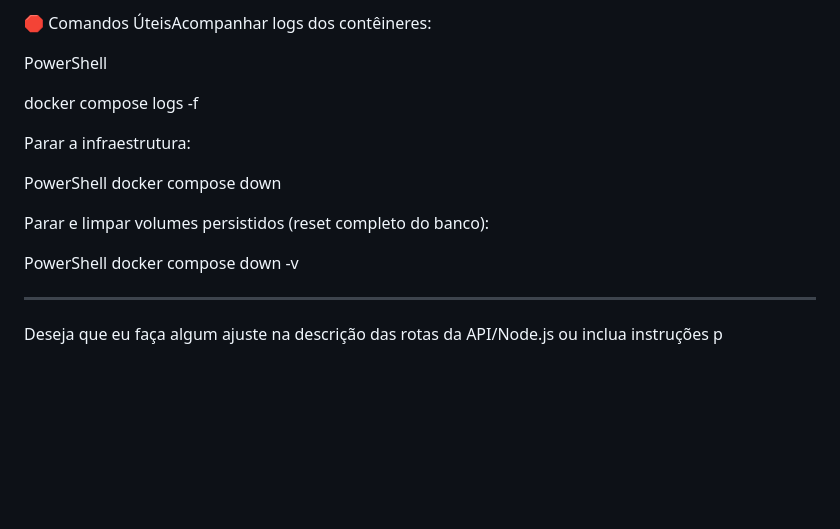
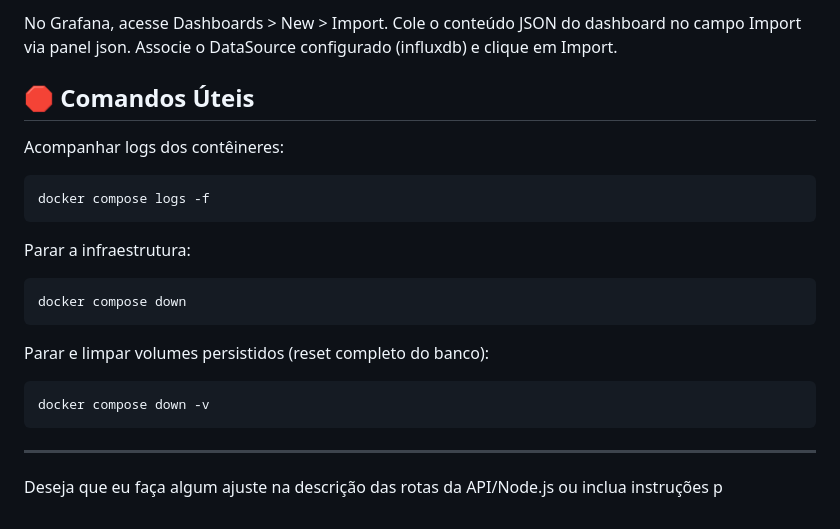
Before and after one commit to CrisisUp/ELO5-PROJETO, a Markdown page: elo5/README.md, the part around one of its changes. GitHub-like rendering; blank space fills up the shorter version.

````diff
--- a/elo5/README.md
+++ b/elo5/README.md
@@ -75,19 +114,27 @@ O banco InfluxDB recebe e consome os dados nas seguintes estruturas:
 
-🛑 Comandos ÚteisAcompanhar logs dos contêineres:
+No Grafana, acesse Dashboards > New > Import.
+Cole o conteúdo JSON do dashboard no campo Import via panel json.
+Associe o DataSource configurado (influxdb) e clique em Import.
 
-PowerShell
+## 🛑 Comandos Úteis
 
+Acompanhar logs dos contêineres:
+
+```PowerShell
 docker compose logs -f
+```
 
 Parar a infraestrutura:
 
-PowerShell
+```PowerShell
 docker compose down
+```
 
 Parar e limpar volumes persistidos (reset completo do banco):
 
-PowerShell
+```PowerShell
 docker compose down -v
+```
 
 ---
 
````
Also changed, not shown: other parts of elo5/README.md (+56 -17 lines).
